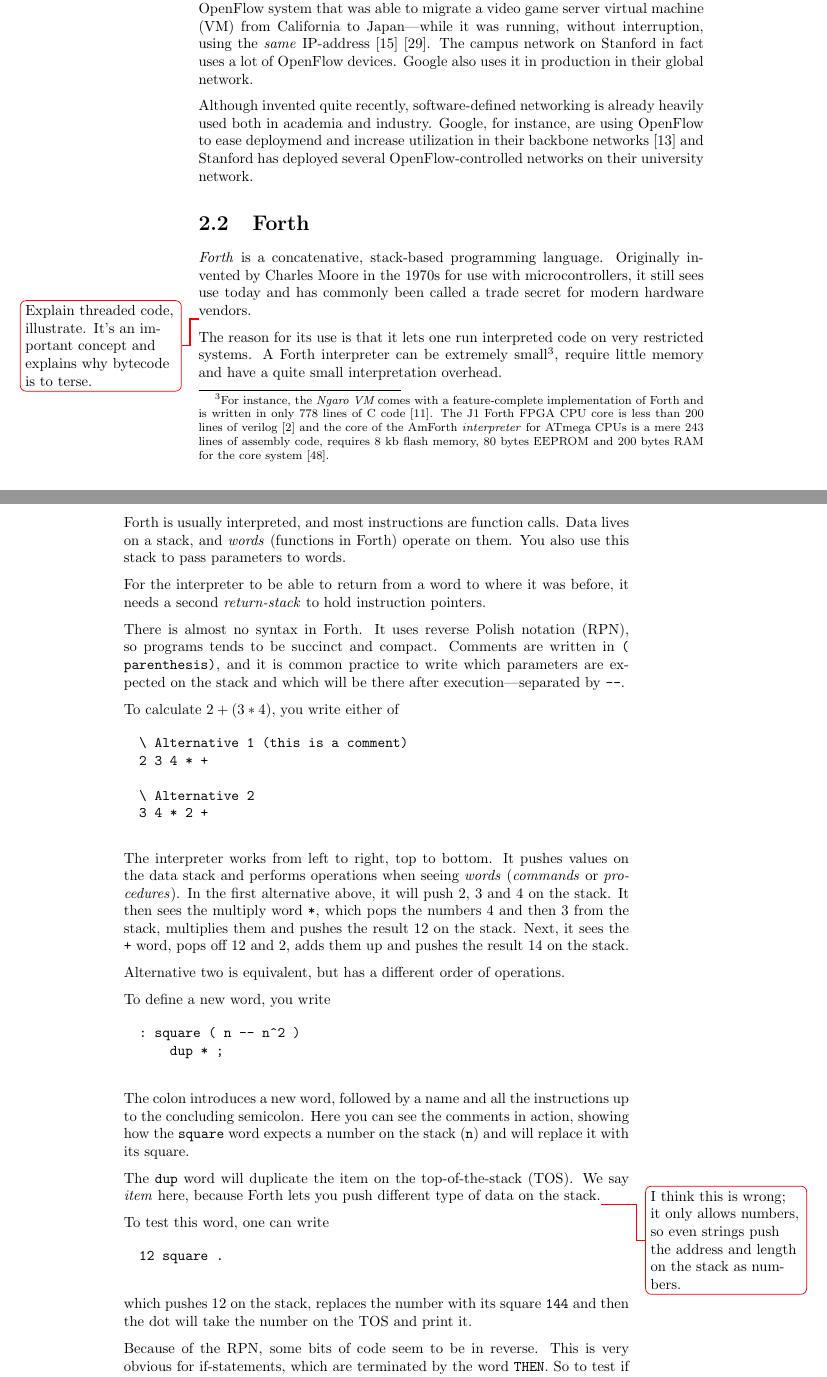
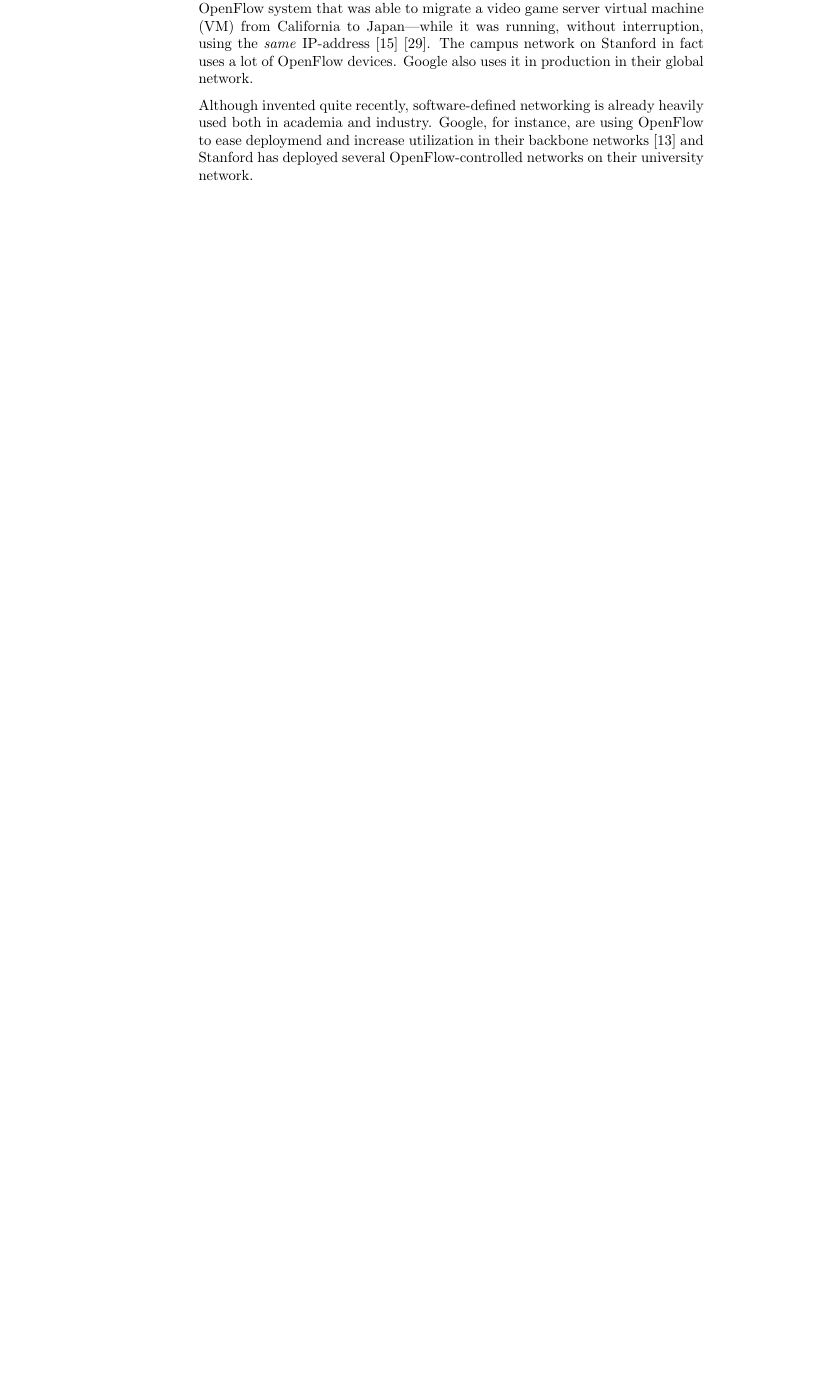
Before and after one commit to cslarsen/bachelor, a LaTeX thesis (thesis/thesis.tex, which reads thesis/theory.tex): two parts of pages 21 and 22 of 71 before the commit and part of page 21 of 69 after it, the two joined at a grey line, cut so that both start at the same text, the shorter picture padded with empty space. Compiled offline with pdfLaTeX.

Commit message:
Removed Forth-section

```diff
--- a/thesis/theory.tex
+++ b/thesis/theory.tex
@@ -196,97 +196,3 @@ OpenFlow to ease deploymend and increase utilization in their backbone
 networks \cite{crabbe2012sdn} and Stanford has deployed several
 OpenFlow-controlled networks on their university network.
 
-\section{Forth}
-\label{chapter:background.forth}
-
-\textit{Forth} is a concatenative, stack-based programming language.
-Originally invented by Charles Moore in the 1970s for use with
-microcontrollers, it still sees use today and has commonly been called a
-trade secret for modern hardware vendors.
-
-\todo{Explain threaded code, illustrate. It's an important concept and
-explains why bytecode is to terse.}
-
-The reason for its use is that it lets one run interpreted code on very
-restricted systems. A Forth interpreter can be extremely small\footnote{For
-instance, the \textit{Ngaro \ac{VM}} comes with a feature-complete
-implementation of Forth and is written in only 778 lines of C code
-\cite{ngaro.vm.core}.  The J1 Forth FPGA CPU core is less than 200 lines of verilog
-\cite{bowman2010j1} and the core of the AmForth \textit{interpreter} for
-ATmega CPUs is a mere 243 lines of assembly code, requires 8 kb flash
-memory, 80 bytes EEPROM and 200 bytes RAM for the core system
-\cite{amforth}.}, require little memory and have a quite small
-interpretation overhead.
-
-Forth is usually interpreted, and most instructions are function calls.
-Data lives on a stack, and \textit{words} (functions in Forth) operate on them.
-You also use this stack to pass parameters to words.
-
-For the interpreter to be able to return from a word to where it was before,
-it needs a second \textit{return-stack} to hold instruction pointers.
-
-There is almost no syntax in Forth.  It uses \ac{RPN}, so programs tends to
-be succinct and compact.  Comments are written in \texttt{( parenthesis)},
-and it is common practice to write which parameters are expected on the
-stack and which will be there after execution---separated by \texttt{--}.
-
-To calculate $2 + (3 * 4)$, you write either of
-
-\begin{figure}[H]
-  \centering
-  \begin{Verbatim}
-  \ Alternative 1 (this is a comment)
-  2 3 4 * +
-
-  \ Alternative 2
-  3 4 * 2 +
-  \end{Verbatim}
-\end{figure}
-
-The interpreter works from left to right, top to bottom. It pushes values on
-the data stack and performs operations when seeing
-\textit{words} (\textit{commands} or \textit{procedures}).  In the first
-alternative above, it will push 2, 3 and 4 on the stack.
-  It then sees the multiply word \texttt{*}, which pops the
-numbers 4 and then 3 from the stack, multiplies them and pushes the result
-12 on the stack.  Next, it sees the \texttt{+} word,
-pops off 12 and 2, adds them up and pushes the result 14 on the stack.
-
-Alternative two is equivalent, but has a different order of operations.
-
-To define a new word, you write
-
-\begin{figure}[H]
-  \centering
-  \begin{Verbatim}
-  : square ( n -- n^2 )
-      dup * ;
-  \end{Verbatim}
-\end{figure}
-
-The colon introduces a new word, followed by a name and all the instructions
-up to the concluding semicolon.  Here you can see the comments in action,
-showing how the \texttt{square} word expects a number on the stack
-(\texttt{n}) and will replace it with its square.
-
-The \texttt{dup} word will duplicate the item on the \ac{TOS}.  We
-say \textit{item} here, because Forth lets you push different type of data
-on the stack.\todo{I think this is wrong; it only allows numbers, so even
-  strings push the address and length on the stack as numbers.}
-
-To test this word, one can write
-
-\begin{figure}[H]
-  \centering
-  \begin{Verbatim}
-  12 square .
-  \end{Verbatim}
-\end{figure}
-
-which pushes 12 on the stack, replaces the number with its square
-\texttt{144} and then the dot will take the number on the \ac{TOS}
-and print it.
-
-Because of the \ac{RPN}, some bits of code seem to be in reverse.  This is
-very obvious for if-statements, which are terminated by the word
-\texttt{THEN}.  So to test if two numbers are equal, we first need to push
```
Also changed, not shown: thesis/theory.tex (55 more changed lines).
